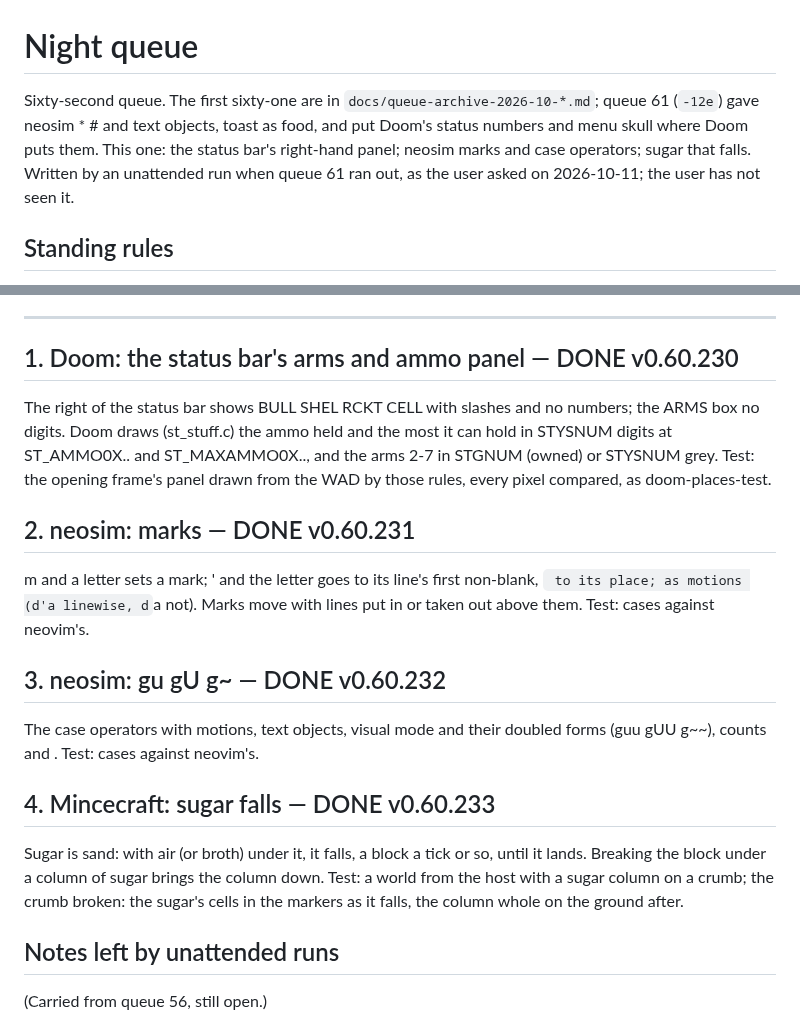
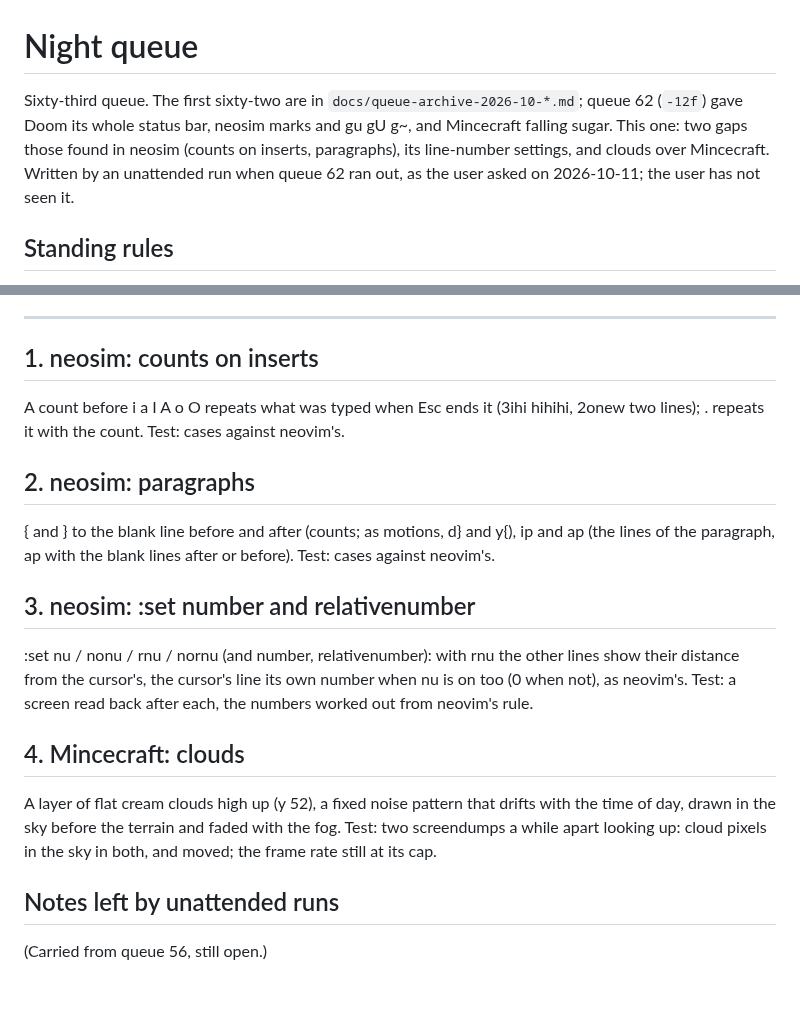
Before and after one commit to soup426/soupos-ctf, a Markdown page: docs/NIGHT-QUEUE.md, 2 parts joined by grey strips. GitHub-like rendering; blank space fills up the shorter version.

Commit message:
Night queue 63: neosim insert counts, paragraphs, number settings; Mincecraft clouds
Co-Authored-By: Claude Opus 5.5 <noreply@anthropic.com>

```diff
--- a/docs/NIGHT-QUEUE.md
+++ b/docs/NIGHT-QUEUE.md
@@ -1,10 +1,10 @@
 # Night queue
 
-Sixty-second queue. The first sixty-one are in `docs/queue-archive-2026-10-*.md`;
-queue 61 (`-12e`) gave neosim * # and text objects, toast as food, and put
-Doom's status numbers and menu skull where Doom puts them. This one: the
-status bar's right-hand panel; neosim marks and case operators; sugar that
-falls. Written by an unattended run when queue 61 ran out, as the user
+Sixty-third queue. The first sixty-two are in `docs/queue-archive-2026-10-*.md`;
+queue 62 (`-12f`) gave Doom its whole status bar, neosim marks and gu gU g~,
+and Mincecraft falling sugar. This one: two gaps those found in neosim
+(counts on inserts, paragraphs), its line-number settings, and clouds over
+Mincecraft. Written by an unattended run when queue 62 ran out, as the user
 asked on 2026-10-11; the user has not seen it.
 
 ## Standing rules
@@ -51,36 +51,34 @@ asked on 2026-10-11; the user has not seen it.
 
 ---
 
-## 1. Doom: the status bar's arms and ammo panel — DONE v0.60.230
+## 1. neosim: counts on inserts
 
-The right of the status bar shows BULL SHEL RCKT CELL with slashes and
-no numbers; the ARMS box no digits. Doom draws (st_stuff.c) the ammo
-held and the most it can hold in STYSNUM digits at ST_AMMO0X.. and
-ST_MAXAMMO0X.., and the arms 2-7 in STGNUM (owned) or STYSNUM grey.
-Test: the opening frame's panel drawn from the WAD by those rules, every
-pixel compared, as doom-places-test.
+A count before i a I A o O repeats what was typed when Esc ends it
+(3ihi<Esc> hihihi, 2onew<Esc> two lines); . repeats it with the count.
+Test: cases against neovim's.
 
-## 2. neosim: marks — DONE v0.60.231
+## 2. neosim: paragraphs
 
-m and a letter sets a mark; ' and the letter goes to its line's first
-non-blank, ` to its place; as motions (d'a linewise, d`a not). Marks
-move with lines put in or taken out above them. Test: cases against
-neovim's.
+{ and } to the blank line before and after (counts; as motions, d} and
+y{), ip and ap (the lines of the paragraph, ap with the blank lines after
+or before). Test: cases against neovim's.
 
-## 3. neosim: gu gU g~ — DONE v0.60.232
+## 3. neosim: :set number and relativenumber
 
-The case operators with motions, text objects, visual mode and their
-doubled forms (guu gUU g~~), counts and . Test: cases against neovim's.
+:set nu / nonu / rnu / nornu (and number, relativenumber): with rnu the
+other lines show their distance from the cursor's, the cursor's line its
+own number when nu is on too (0 when not), as neovim's. Test: a screen read
+back after each, the numbers worked out from neovim's rule.
 
-## 4. Mincecraft: sugar falls — DONE v0.60.233
+## 4. Mincecraft: clouds
 
-Sugar is sand: with air (or broth) under it, it falls, a block a tick or
-so, until it lands. Breaking the block under a column of sugar brings
-the column down. Test: a world from the host with a sugar column on a
-crumb; the crumb broken: the sugar's cells in the markers as it falls,
-the column whole on the ground after.
+A layer of flat cream clouds high up (y 52), a fixed noise pattern that
+drifts with the time of day, drawn in the sky before the terrain and
+faded with the fog. Test: two screendumps a while apart looking up: cloud
+pixels in the sky in both, and moved; the frame rate still at its cap.
 
 ## Notes left by unattended runs
+
 
 
 
```
Also changed, not shown: docs/queue-archive-2026-10-12f.md (added, +132 -0 lines).
